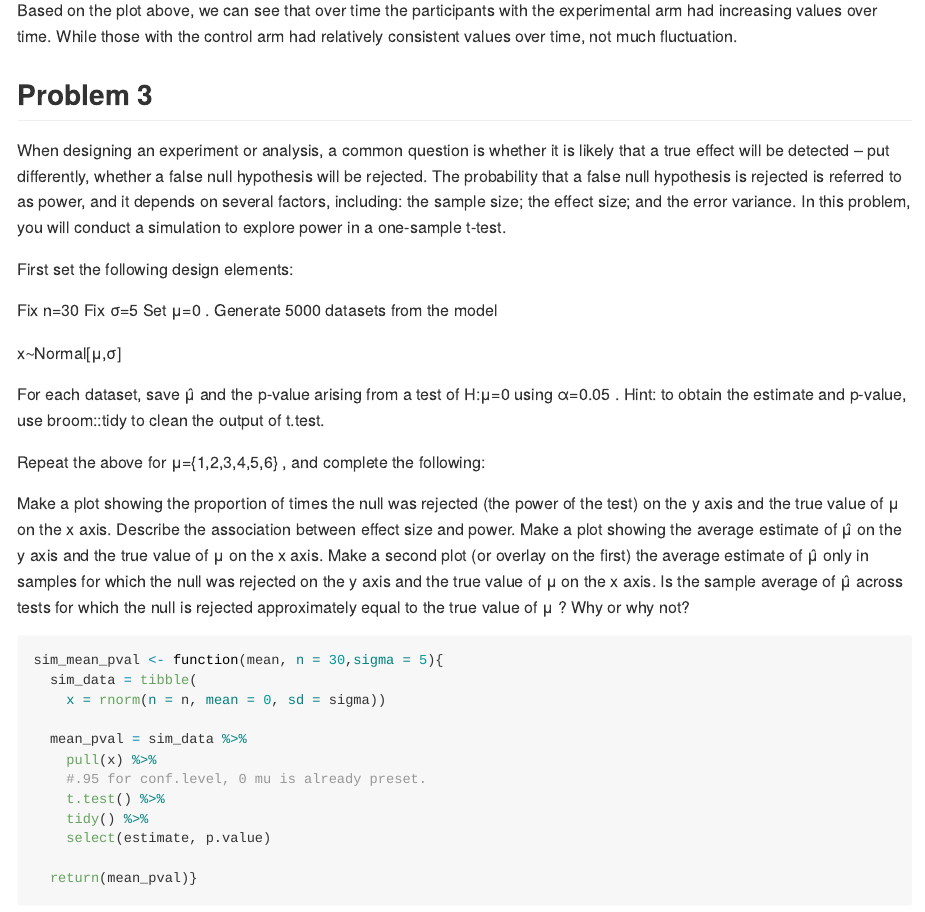
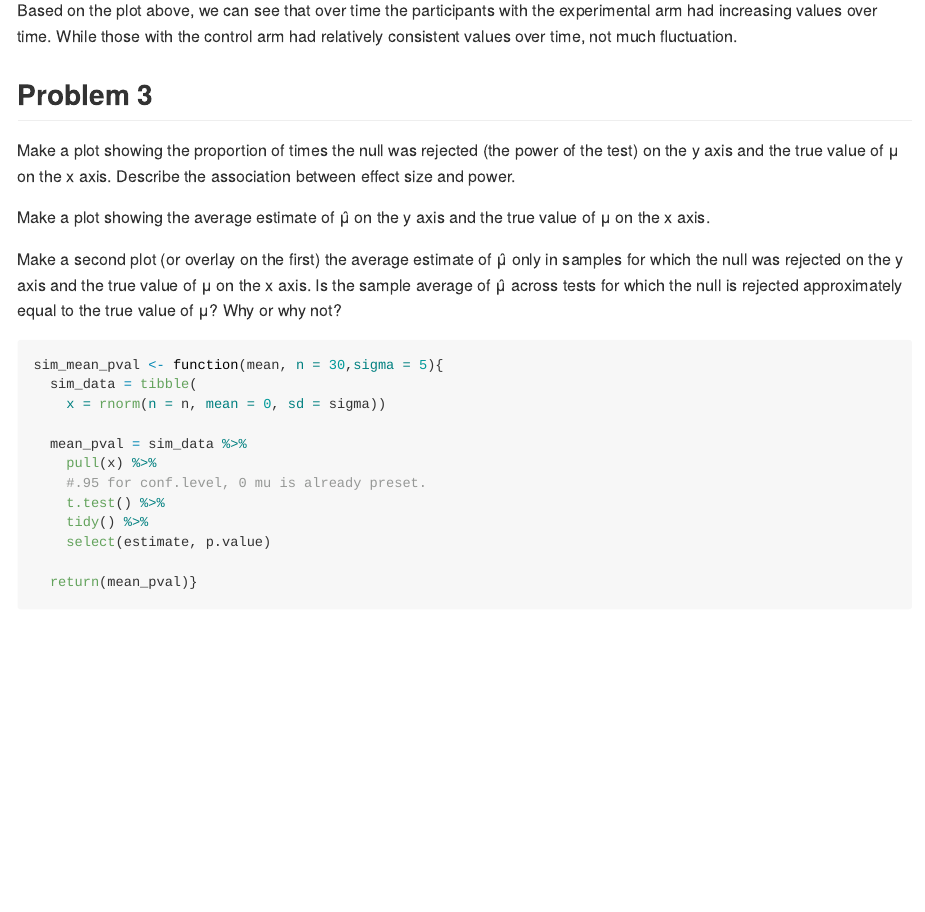
Before and after one commit to lupeal/p8105_hw5_ga2612, an R Markdown document (p8105_hw5_ga2612.Rmd): the page in a window 1100 px wide, from 1650 px down. Rendered offline with R 4.5, knitr and Pandoc, with nearby package versions; code that draws random numbers runs with fixed seeds of ours; some code elsewhere in the file could not run offline.

Commit message:
created second plot for p3.

````diff
--- a/p8105_hw5_ga2612.Rmd
+++ b/p8105_hw5_ga2612.Rmd
@@ -69,34 +70,11 @@ Based on the plot above, we can see that over time the participants with the exp
 
 ## Problem 3
 
-When designing an experiment or analysis, a common question is whether it is likely that a true effect will be detected – put differently, whether a false null hypothesis will be rejected. The probability that a false null hypothesis is rejected is referred to as power, and it depends on several factors, including: the sample size; the effect size; and the error variance. In this problem, you will conduct a simulation to explore power in a one-sample t-test.
+Make a plot showing the proportion of times the null was rejected (the power of the test) on the y axis and the true value of μ on the x axis. Describe the association between effect size and power.
 
-First set the following design elements:
+Make a plot showing the average estimate of μ̂ on the y axis and the true value of μ on the x axis.
 
-Fix n=30
-Fix σ=5
-Set μ=0
-. Generate 5000 datasets from the model
-
-x∼Normal[μ,σ]
-
-For each dataset, save μ̂
- and the p-value arising from a test of H:μ=0
- using α=0.05
-. Hint: to obtain the estimate and p-value, use broom::tidy to clean the output of t.test.
-
-Repeat the above for μ={1,2,3,4,5,6}
-, and complete the following:
-
-Make a plot showing the proportion of times the null was rejected (the power of the test) on the y axis and the true value of μ
- on the x axis. Describe the association between effect size and power.
-Make a plot showing the average estimate of μ̂
- on the y axis and the true value of μ
- on the x axis. Make a second plot (or overlay on the first) the average estimate of μ̂
- only in samples for which the null was rejected on the y axis and the true value of μ
- on the x axis. Is the sample average of μ̂
- across tests for which the null is rejected approximately equal to the true value of μ
-? Why or why not?
+Make a second plot (or overlay on the first) the average estimate of μ̂ only in samples for which the null was rejected on the y axis and the true value of μ on the x axis. Is the sample average of μ̂ across tests for which the null is rejected approximately equal to the true value of μ? Why or why not?
 
 ```{r}
 sim_mean_pval <- function(mean, n = 30,sigma = 5){
````
Also changed, not shown: p8105_hw5_ga2612.Rmd (28 more changed lines).
